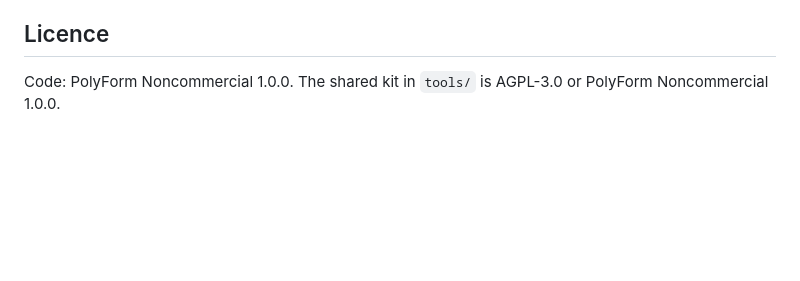
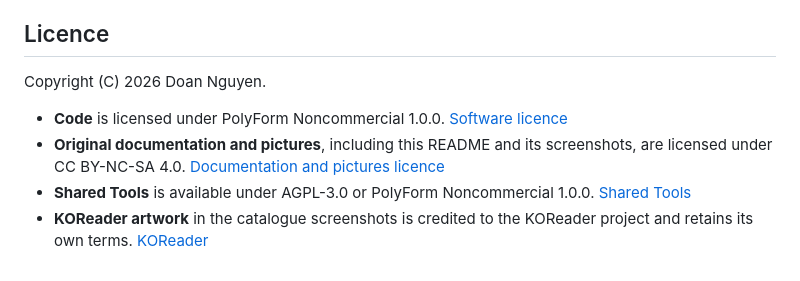
Before and after one commit to DoanNguyenTrong/kindle-primitive-store, a Markdown page: README.md, the part around one of its changes. Drawn GitHub-style; blank space fills up the shorter version.

```diff
--- a/README.md
+++ b/README.md
@@ -24,4 +74,11 @@ and records in the launcher's folder (`/mnt/us/launcher/store`).
 
 ## Licence
 
-Code: PolyForm Noncommercial 1.0.0. The shared kit in `tools/` is AGPL-3.0 or PolyForm Noncommercial 1.0.0.
+Copyright (C) 2026 Doan Nguyen.
+
+- **Code** is licensed under PolyForm Noncommercial 1.0.0. [Software licence](LICENSE)
+- **Original documentation and pictures**, including this README and its screenshots, are licensed under
+  CC BY-NC-SA 4.0. [Documentation and pictures licence](LICENSE-DOCS)
+- **Shared Tools** is available under AGPL-3.0 or PolyForm Noncommercial 1.0.0. [Shared Tools](tools/)
+- **KOReader artwork** in the catalogue screenshots is credited to the KOReader project and retains its own terms.
+  [KOReader](https://github.com/koreader/koreader)
```
Also changed, not shown: other parts of README.md (+61 -11 lines), docs/images/store-app.png (added), docs/images/store-apps.png (added), docs/images/store-install-sheet.png (added), docs/images/store-search-keyboard.png (added), docs/images/store-today.png (added), docs/images/store-updates.png (added), 2 other files.
